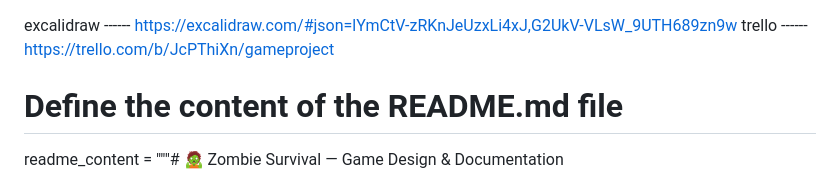
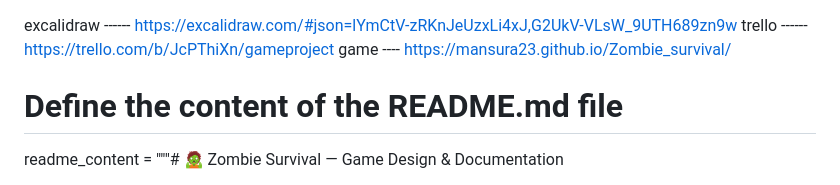
Before and after one commit to Mansura23/Zombie_survival, a Markdown page: README.md, the part around the change. GitHub-like rendering.

Commit message:
Add game link to README.md

```diff
--- a/README.md
+++ b/README.md
@@ -1,5 +1,6 @@
 excalidraw ------ https://excalidraw.com/#json=lYmCtV-zRKnJeUzxLi4xJ,G2UkV-VLsW_9UTH689zn9w
 trello ------ https://trello.com/b/JcPThiXn/gameproject
+game ---- https://mansura23.github.io/Zombie_survival/
 
 # Define the content of the README.md file
 readme_content = """# 🧟 Zombie Survival — Game Design & Documentation
```
